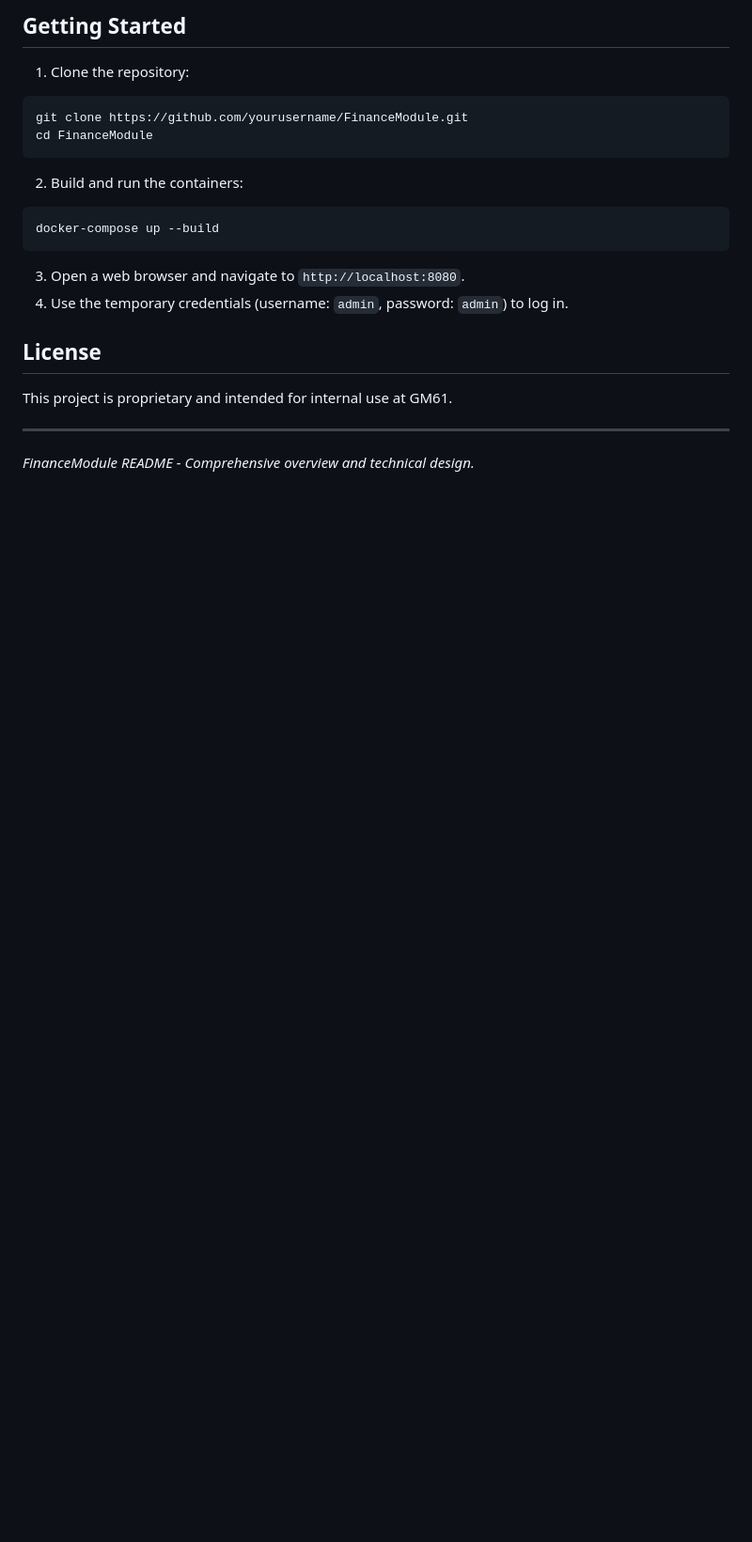
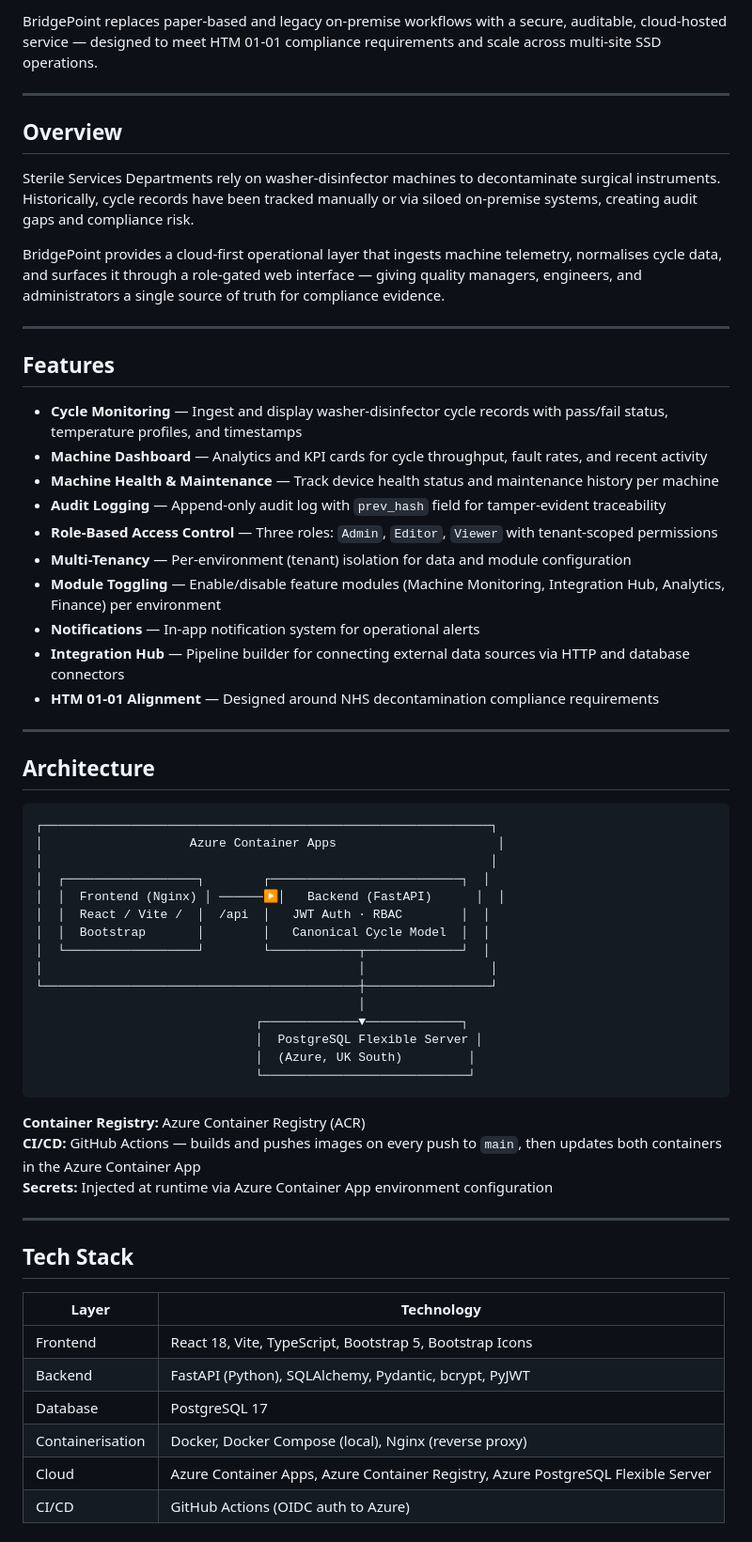
Before and after one commit to GM61-Limited/BridgePoint, a Markdown page: README.md, the part around one of its changes. Shown at 94% size. Rendered like a GitHub page; blank space fills up the shorter version.

````diff
--- a/README.md
+++ b/README.md
@@ -57,19 +5,64 @@ Key features include:
-## Getting Started
-1. Clone the repository:
-```bash
-git clone https://github.com/yourusername/FinanceModule.git
-cd FinanceModule
-```
-2. Build and run the containers:
-```bash
-docker-compose up --build
-```
-3. Open a web browser and navigate to `http://localhost:8080`.
-4. Use the temporary credentials (username: `admin`, password: `admin`) to log in.
-
-## License
-This project is proprietary and intended for internal use at GM61.
+BridgePoint replaces paper-based and legacy on-premise workflows with a secure, auditable, cloud-hosted service — designed to meet HTM 01-01 compliance requirements and scale across multi-site SSD operations.
 
 ---
 
-*FinanceModule README - Comprehensive overview and technical design.*
+## Overview
+
+Sterile Services Departments rely on washer-disinfector machines to decontaminate surgical instruments. Historically, cycle records have been tracked manually or via siloed on-premise systems, creating audit gaps and compliance risk.
+
+BridgePoint provides a cloud-first operational layer that ingests machine telemetry, normalises cycle data, and surfaces it through a role-gated web interface — giving quality managers, engineers, and administrators a single source of truth for compliance evidence.
+
+---
+
+## Features
+
+- **Cycle Monitoring** — Ingest and display washer-disinfector cycle records with pass/fail status, temperature profiles, and timestamps
+- **Machine Dashboard** — Analytics and KPI cards for cycle throughput, fault rates, and recent activity
+- **Machine Health & Maintenance** — Track device health status and maintenance history per machine
+- **Audit Logging** — Append-only audit log with `prev_hash` field for tamper-evident traceability
+- **Role-Based Access Control** — Three roles: `Admin`, `Editor`, `Viewer` with tenant-scoped permissions
+- **Multi-Tenancy** — Per-environment (tenant) isolation for data and module configuration
+- **Module Toggling** — Enable/disable feature modules (Machine Monitoring, Integration Hub, Analytics, Finance) per environment
+- **Notifications** — In-app notification system for operational alerts
+- **Integration Hub** — Pipeline builder for connecting external data sources via HTTP and database connectors
+- **HTM 01-01 Alignment** — Designed around NHS decontamination compliance requirements
+
+---
+
+## Architecture
+
+```
+┌─────────────────────────────────────────────────────────────┐
+│                    Azure Container Apps                      │
+│                                                             │
+│  ┌──────────────────┐        ┌──────────────────────────┐  │
+│  │  Frontend (Nginx) │ ──────▶│   Backend (FastAPI)      │  │
+│  │  React / Vite /  │  /api  │   JWT Auth · RBAC        │  │
+│  │  Bootstrap       │        │   Canonical Cycle Model  │  │
+│  └──────────────────┘        └────────────┬─────────────┘  │
+│                                           │                 │
+└───────────────────────────────────────────┼─────────────────┘
+                                            │
+                              ┌─────────────▼─────────────┐
+                              │  PostgreSQL Flexible Server │
+                              │  (Azure, UK South)         │
+                              └────────────────────────────┘
+```
+
+**Container Registry:** Azure Container Registry (ACR)
+**CI/CD:** GitHub Actions — builds and pushes images on every push to `main`, then updates both containers in the Azure Container App
+**Secrets:** Injected at runtime via Azure Container App environment configuration
+
+---
+
+## Tech Stack
+
+| Layer | Technology |
+|---|---|
+| Frontend | React 18, Vite, TypeScript, Bootstrap 5, Bootstrap Icons |
+| Backend | FastAPI (Python), SQLAlchemy, Pydantic, bcrypt, PyJWT |
+| Database | PostgreSQL 17 |
+| Containerisation | Docker, Docker Compose (local), Nginx (reverse proxy) |
+| Cloud | Azure Container Apps, Azure Container Registry, Azure PostgreSQL Flexible Server |
+| CI/CD | GitHub Actions (OIDC auth to Azure) |
+
````
Also changed, not shown: other parts of README.md (+126 -54 lines).
